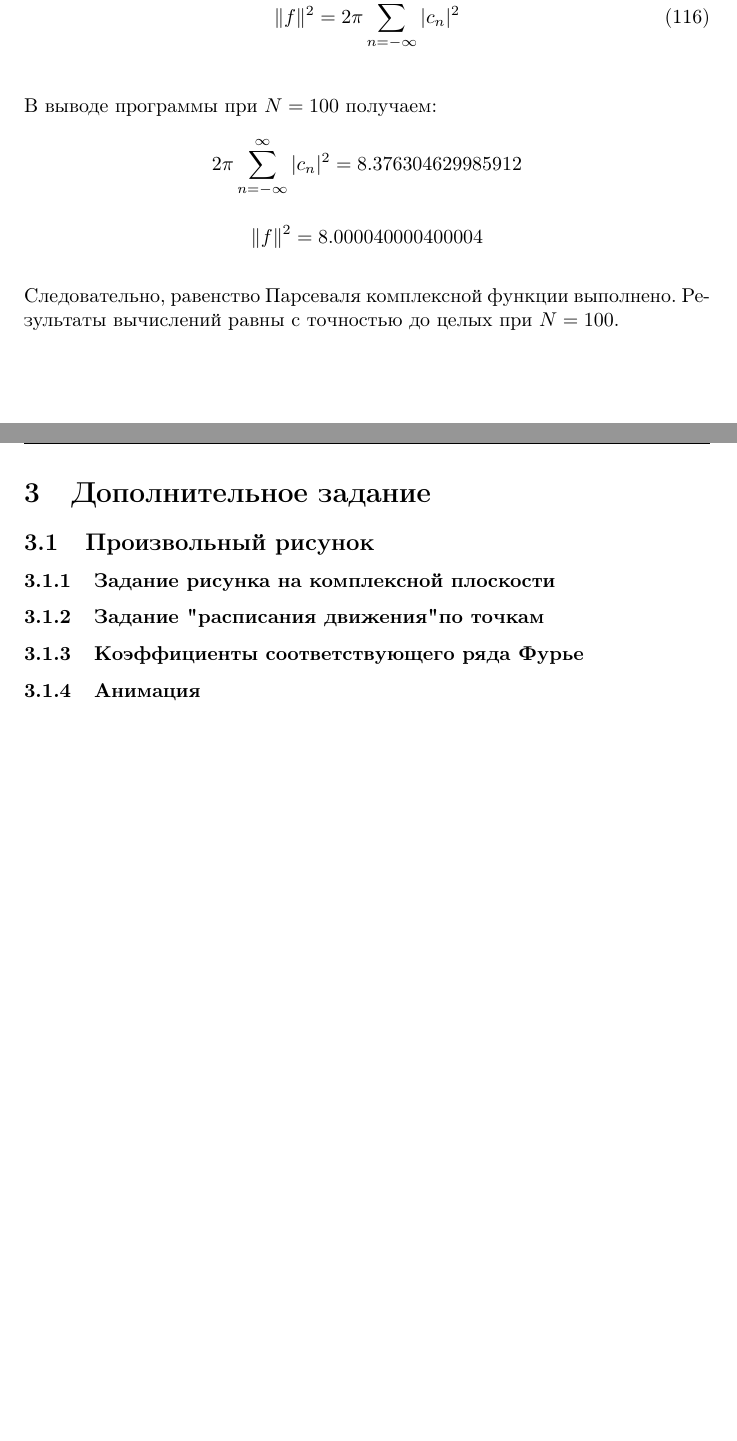
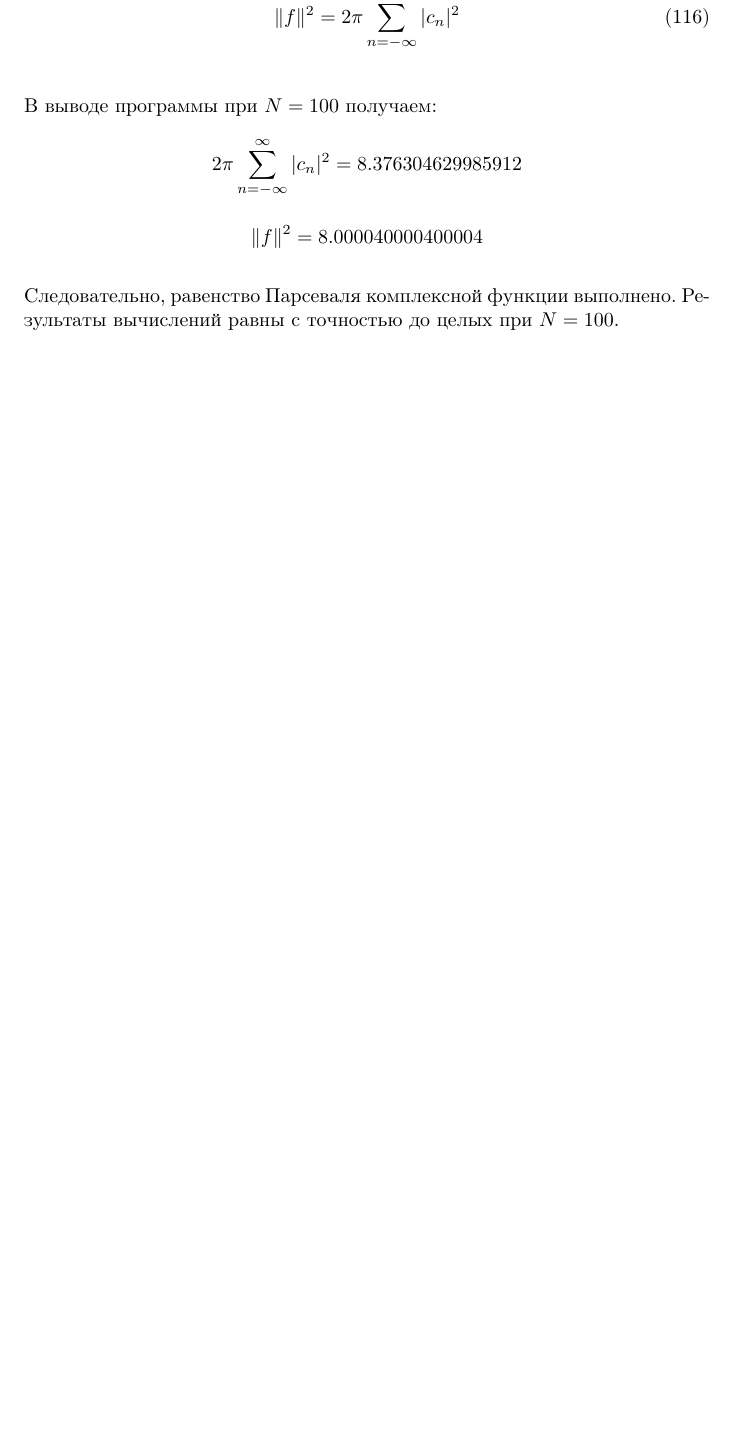
Before and after one commit to a-nechaeva/FrequencyMethods, a LaTeX document (Лаб1/Report/lab1.tex): two parts of pages 42 and 43 of 43 before the commit and part of page 42 of 42 after it, the two joined at a grey line, cut so that both start at the same text, the shorter picture padded with empty space. Compiled offline with pdfLaTeX.

Commit message:
1 and 3 labs passed

```diff
--- a/Лаб1/Report/lab1.tex
+++ b/Лаб1/Report/lab1.tex
@@ -1521,29 +1521,4 @@ n &  $Re(c_n)$ & $Im(c_n)$ \\
 
 
 
-
-
-\section{Дополнительное задание}
-\subsection{Произвольный рисунок}
-
-\subsubsection{Задание рисунка на комплексной плоскости}
-
-
-\subsubsection{Задание "расписания движения" по точкам}
-
-
-\subsubsection{Коэффициенты соответствующего ряда Фурье}
-
-
-\subsubsection{Анимация}
-
-
-
-%\begin{center}
-%\begin{lstlisting}[label=some-code,caption={Исходный код для 1207}]
-%\end{lstlisting}
-%\end{center}
-
-
-
 \end{document}
```
Also changed, not shown: Лаб1/Report/lab1.pdf, 4 other files.
